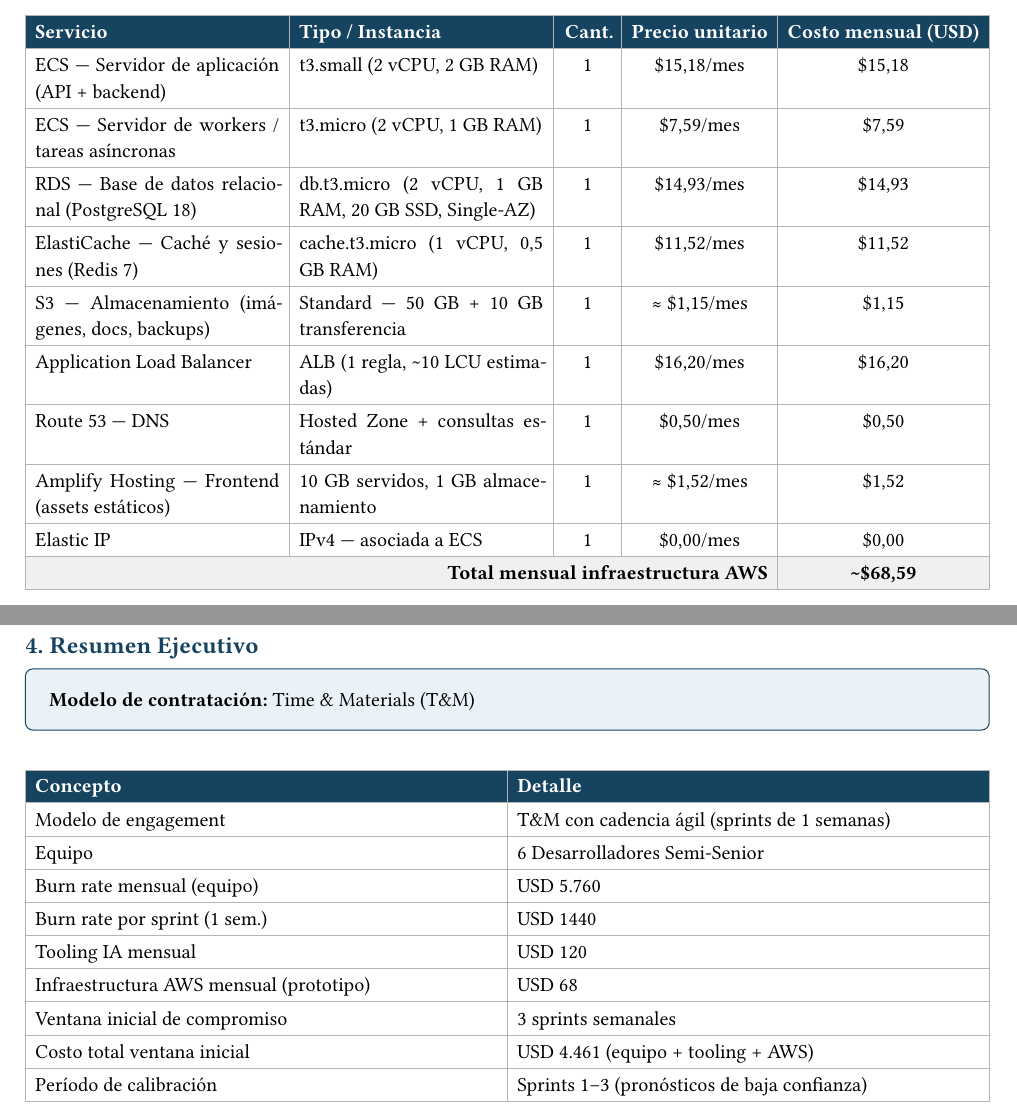
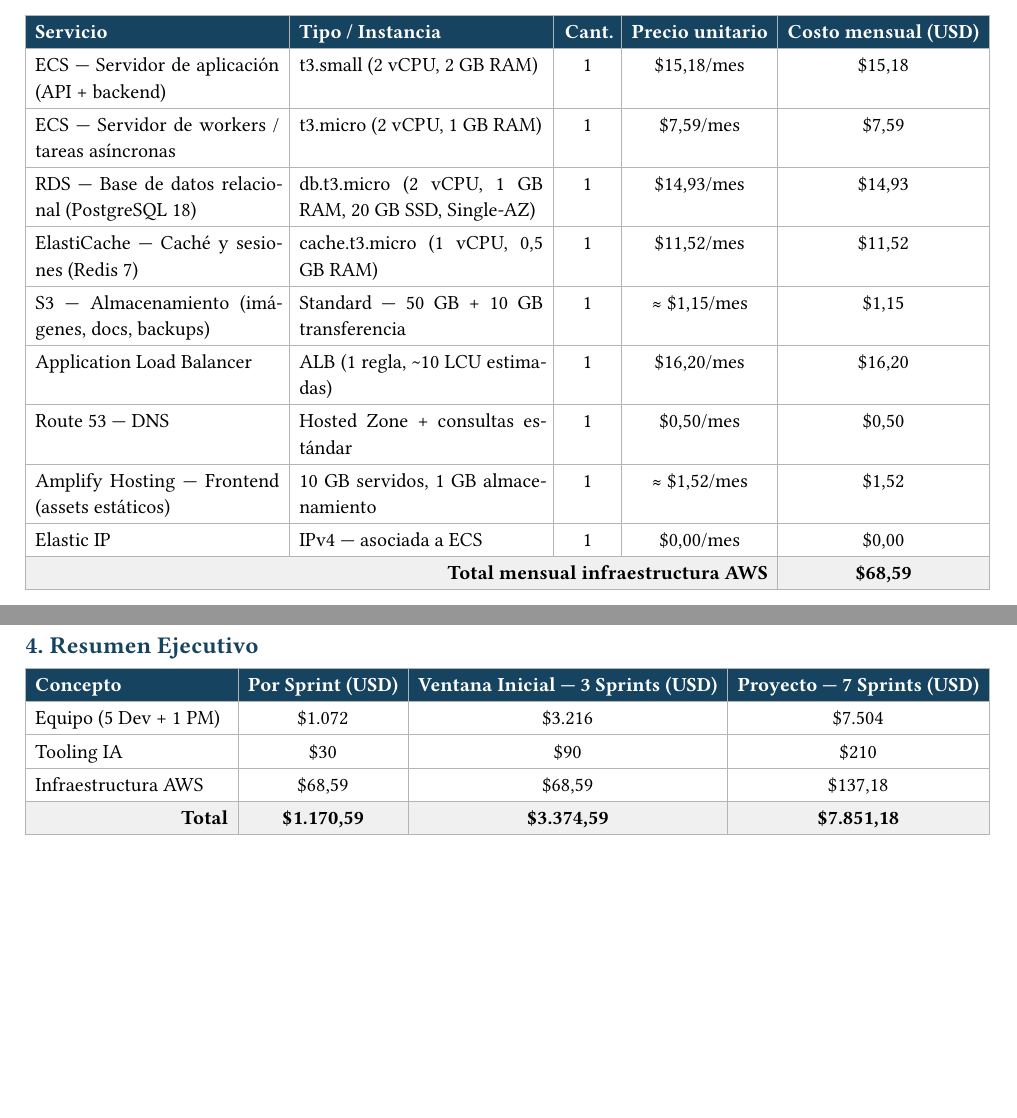
Before and after one commit to matias-ferrero/Truckr, a Typst document (docs/artifacts/cost-report.typ): two parts of pages 3 and 4 of 4, joined at a grey line, cut so that both start at the same text, the shorter picture padded with empty space. Compiled offline with Typst 0.15.

Commit message:
refactor(cost-report): update sections 3 and 4 with corrected costs
- Remove approximation symbol from AWS total ($68,59)
- Restructure section 4 summary table with costs breakdown
- Update AWS costs for 7 sprints (2 months minimum)
- Add ventana inicial period breakdown

```diff
--- a/docs/artifacts/cost-report.typ
+++ b/docs/artifacts/cost-report.typ
@@ -226,4 +226,3 @@
   table.cell(fill: luma(240), colspan: 4)[#align(
     right,
   )[*Total mensual infraestructura AWS*]],
-  table.cell(fill: luma(240))[*\~\$68,59*],
@@ -241,6 +235,0 @@
-  stroke: 0.5pt + c-brand,
-)[
-  *Modelo de contratación:* Time \& Materials (T\&M)
-]
-
-#v(0.8em)
@@ -251,3 +239,2 @@
   table.header(
     table.cell(fill: c-brand)[#text(fill: white, weight: "bold")[Concepto]],
-    table.cell(fill: c-brand)[#text(fill: white, weight: "bold")[Detalle]],
@@ -254,11 +244,6 @@
   ),
-  [Modelo de engagement], [T\&M con cadencia ágil (sprints de 1 semanas)],
-  [Equipo], [6 Desarrolladores Semi-Senior],
-  [Burn rate mensual (equipo)], [USD 5.760],
-  [Burn rate por sprint (1 sem.)], [USD 1440],
-  [Tooling IA mensual], [USD 120],
-  [Infraestructura AWS mensual (prototipo)], [USD 68],
-  [Ventana inicial de compromiso], [3 sprints semanales],
-  [Costo total ventana inicial], [USD 4.461 (equipo + tooling + AWS)],
-  [Período de calibración], [Sprints 1–3 (pronósticos de baja confianza)],
+  [Equipo (5 Dev + 1 PM)], [\$1.072], [\$3.216], [\$7.504],
+  [Tooling IA], [\$30], [\$90], [\$210],
+  [Infraestructura AWS], [\$68,59], [\$68,59], [\$137,18],
+  table.cell(fill: luma(240), colspan: 1)[#align(right)[*Total*]], table.cell(fill: luma(240))[*\$1.170,59*], table.cell(fill: luma(240))[*\$3.374,59*], table.cell(fill: luma(240))[*\$7.851,18*],
 )
```
Also changed, not shown: docs/artifacts/cost-report.typ (14 more changed lines).
